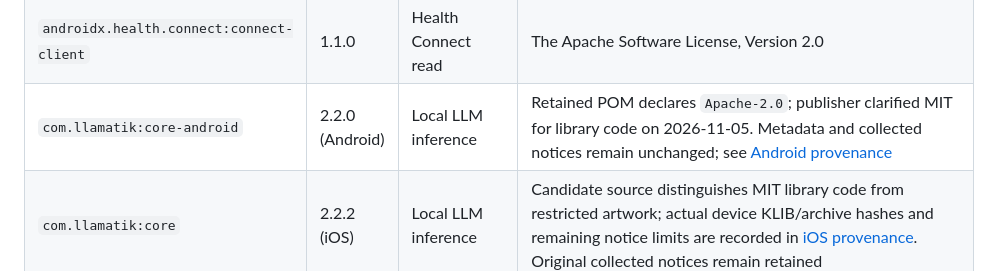
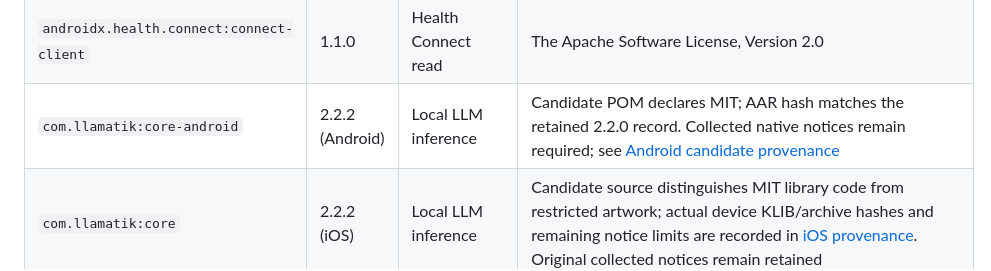
Before and after one commit to bloodf/vezuna, a Markdown page: THIRD_PARTY_NOTICES.md, the part around the change. Drawn GitHub-style.

Commit message:
docs: reconcile Android candidate notices after iOS integration

```diff
--- a/THIRD_PARTY_NOTICES.md
+++ b/THIRD_PARTY_NOTICES.md
@@ -36,7 +36,7 @@ Versions come from `gradle/libs.versions.toml` and `composeApp/build.gradle.kts`
 | Compose `foundation`, `ui` | 1.12.2 | Shared UI | Not read |
 | `androidx.core:core-ktx`, `exifinterface`, `activity-compose`, `lifecycle-runtime-ktx` | 1.17.0; 1.4.1; 1.12.4; 2.9.4 | Android platform | The Apache Software License, Version 2.0 |
 | `androidx.health.connect:connect-client` | 1.1.0 | Health Connect read | The Apache Software License, Version 2.0 |
-| `com.llamatik:core-android` | 2.2.0 (Android) | Local LLM inference | Retained POM declares `Apache-2.0`; publisher clarified MIT for library code on 2026-11-05. Metadata and collected notices remain unchanged; see [Android provenance](third_party/llamatik-2.2.0/PROVENANCE.md) |
+| `com.llamatik:core-android` | 2.2.2 (Android) | Local LLM inference | Candidate POM declares MIT; AAR hash matches the retained 2.2.0 record. Collected native notices remain required; see [Android candidate provenance](third_party/llamatik-2.2.2/PROVENANCE.md) |
 | `com.llamatik:core` | 2.2.2 (iOS) | Local LLM inference | Candidate source distinguishes MIT library code from restricted artwork; actual device KLIB/archive hashes and remaining notice limits are recorded in [iOS provenance](third_party/llamatik-2.2.2-ios/PROVENANCE.md). Original collected notices remain retained |
 | `com.google.mlkit:text-recognition` (and `text-recognition-bundled-common` 17.0.0) | 16.0.1 | Android OCR | ML Kit Terms of Service (`https://developers.google.com/ml-kit/terms`); not an open-source license |
 | `com.google.android.play:asset-delivery` (and `core-common` 2.0.4) | 2.3.0 | Model-pack delivery | Play Core Software Development Kit Terms of Service (`https://developer.android.com/guide/playcore/license`); not an open-source license |
```
Also changed, not shown: 1 other file.
